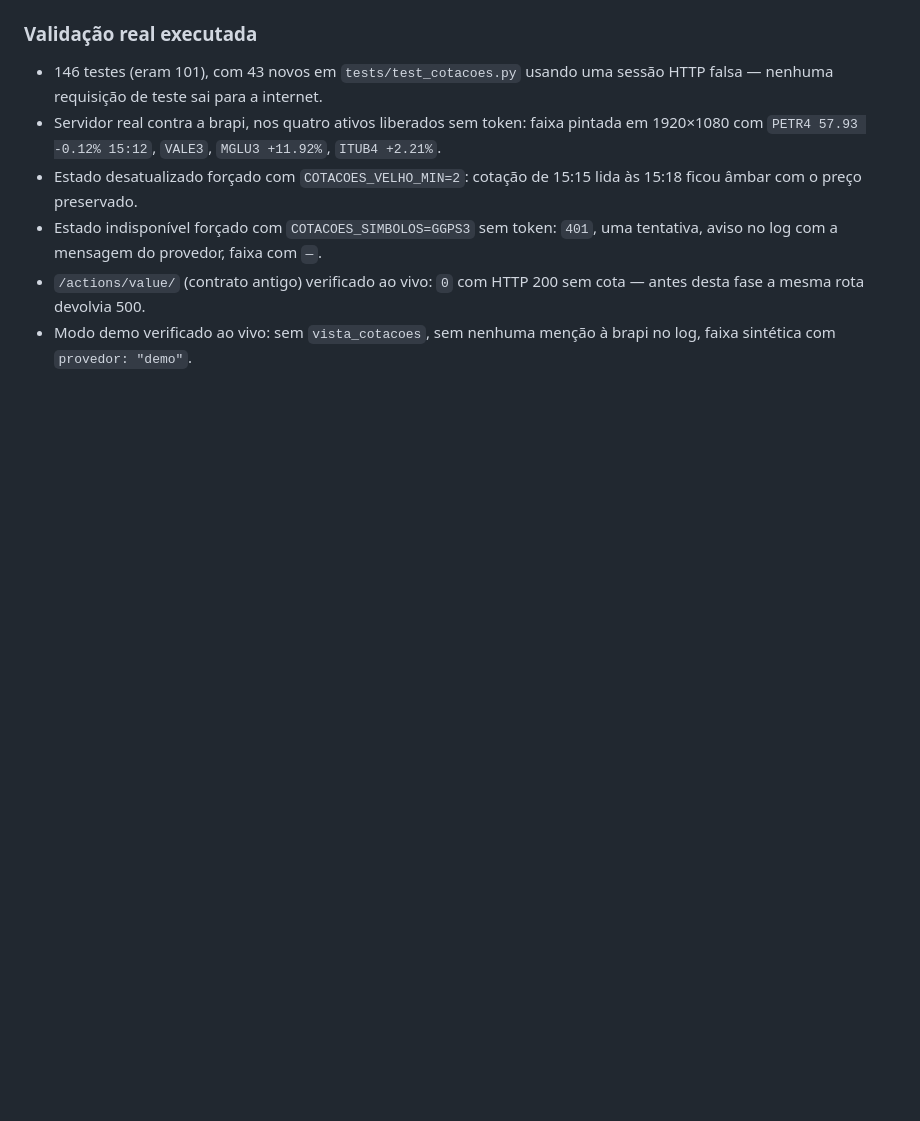
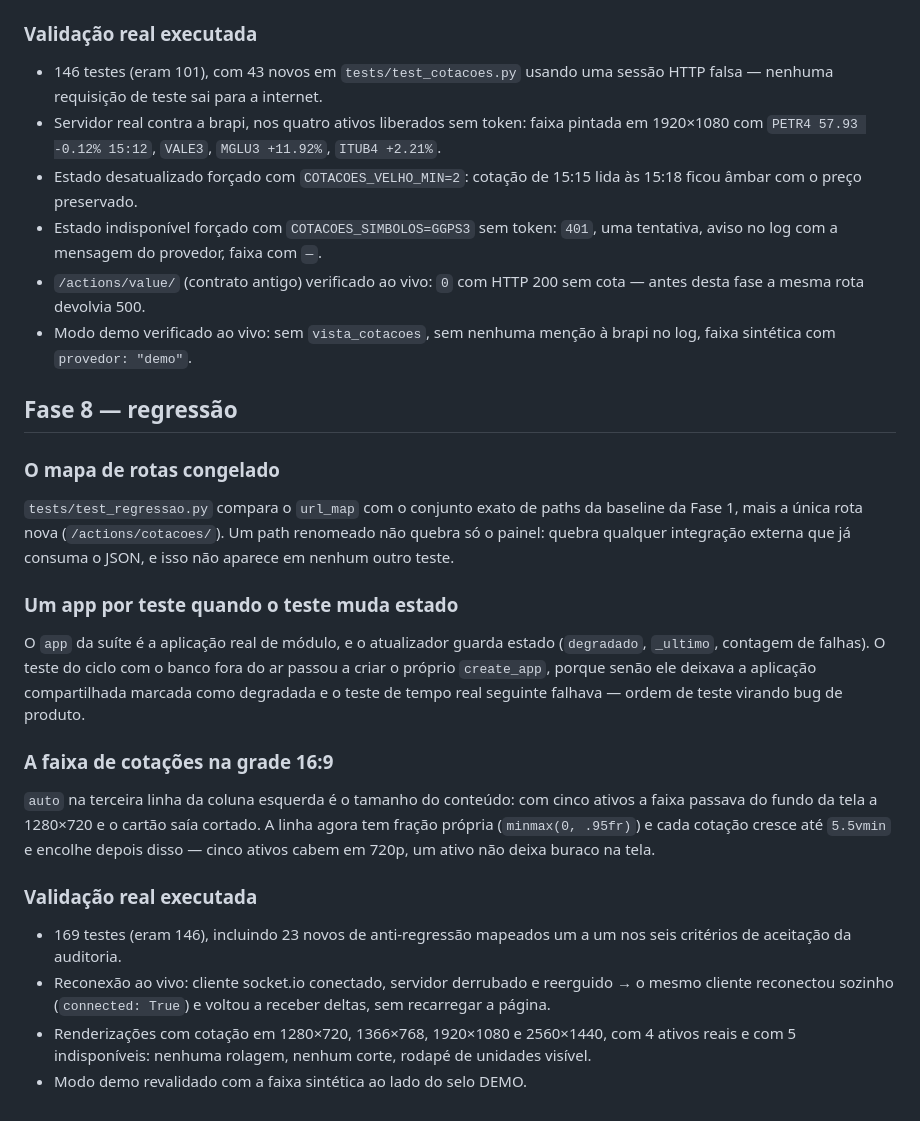
Before and after one commit to ghostlagado/VistaView, a Markdown page: docs/decisoes-tecnicas.md, the part around the change. GitHub-like rendering; blank space fills up the shorter version.

Commit message:
docs: registrar as decisões e a validação da fase 8

```diff
--- a/docs/decisoes-tecnicas.md
+++ b/docs/decisoes-tecnicas.md
@@ -238,3 +238,38 @@ vermelha, nunca `0`. Em falha, o último preço válido continua na tela.
   desta fase a mesma rota devolvia 500.
 - Modo demo verificado ao vivo: sem `vista_cotacoes`, sem nenhuma menção à brapi no log,
   faixa sintética com `provedor: "demo"`.
+
+## Fase 8 — regressão
+
+### O mapa de rotas congelado
+
+`tests/test_regressao.py` compara o `url_map` com o conjunto exato de paths da baseline da
+Fase 1, mais a única rota nova (`/actions/cotacoes/`). Um path renomeado não quebra só o
+painel: quebra qualquer integração externa que já consuma o JSON, e isso não aparece em
+nenhum outro teste.
+
+### Um app por teste quando o teste muda estado
+
+O `app` da suíte é a aplicação real de módulo, e o atualizador guarda estado
+(`degradado`, `_ultimo`, contagem de falhas). O teste do ciclo com o banco fora do ar
+passou a criar o próprio `create_app`, porque senão ele deixava a aplicação compartilhada
+marcada como degradada e o teste de tempo real seguinte falhava — ordem de teste virando
+bug de produto.
+
+### A faixa de cotações na grade 16:9
+
+`auto` na terceira linha da coluna esquerda é o tamanho do conteúdo: com cinco ativos a
+faixa passava do fundo da tela a 1280×720 e o cartão saía cortado. A linha agora tem
+fração própria (`minmax(0, .95fr)`) e cada cotação cresce até `5.5vmin` e encolhe depois
+disso — cinco ativos cabem em 720p, um ativo não deixa buraco na tela.
+
+### Validação real executada
+
+- 169 testes (eram 146), incluindo 23 novos de anti-regressão mapeados um a um nos seis
+  critérios de aceitação da auditoria.
+- Reconexão ao vivo: cliente socket.io conectado, servidor derrubado e reerguido → o mesmo
+  cliente reconectou sozinho (`connected: True`) e voltou a receber deltas, sem recarregar
+  a página.
+- Renderizações com cotação em 1280×720, 1366×768, 1920×1080 e 2560×1440, com 4 ativos
+  reais e com 5 indisponíveis: nenhuma rolagem, nenhum corte, rodapé de unidades visível.
+- Modo demo revalidado com a faixa sintética ao lado do selo DEMO.
```
